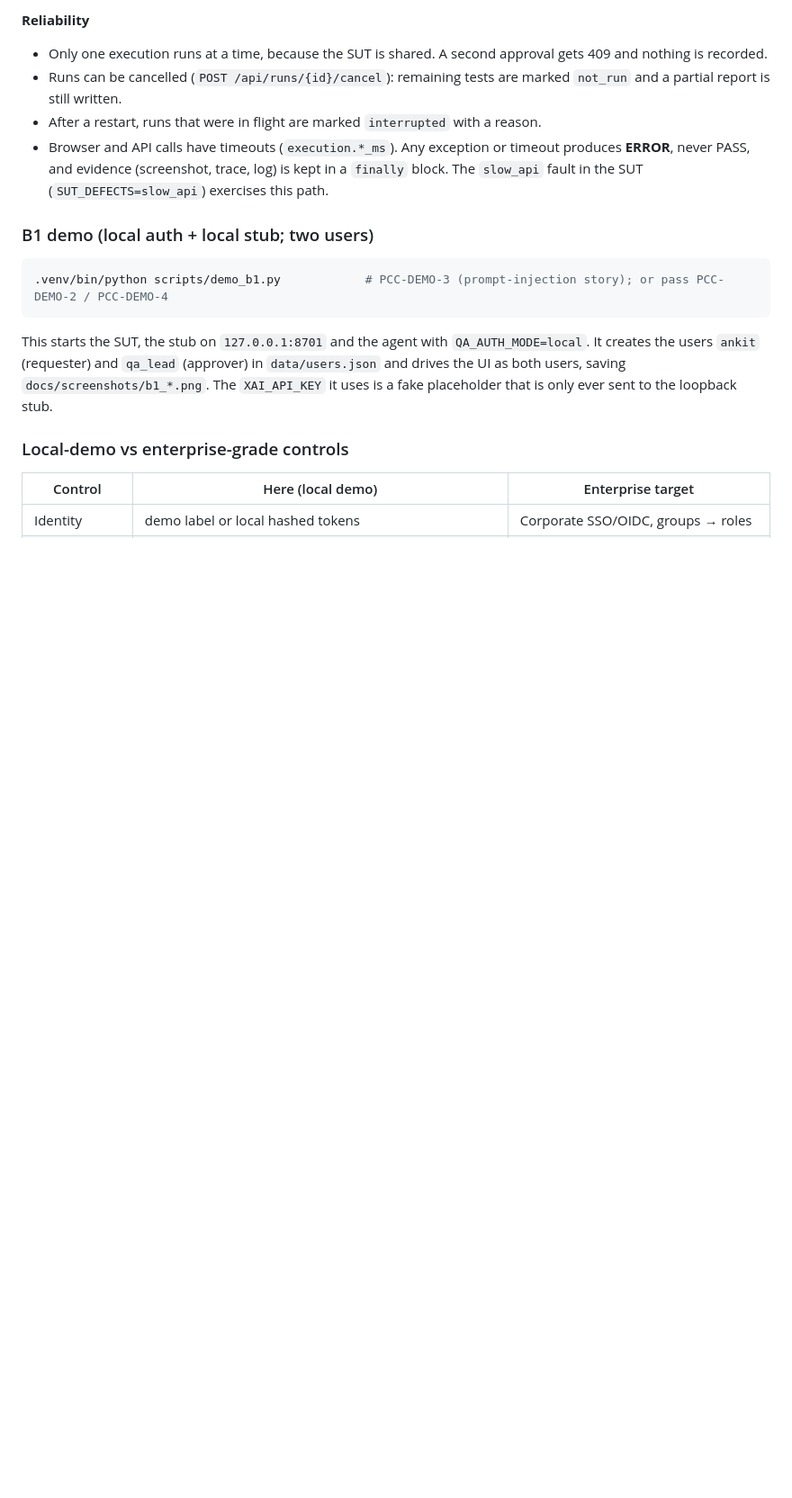
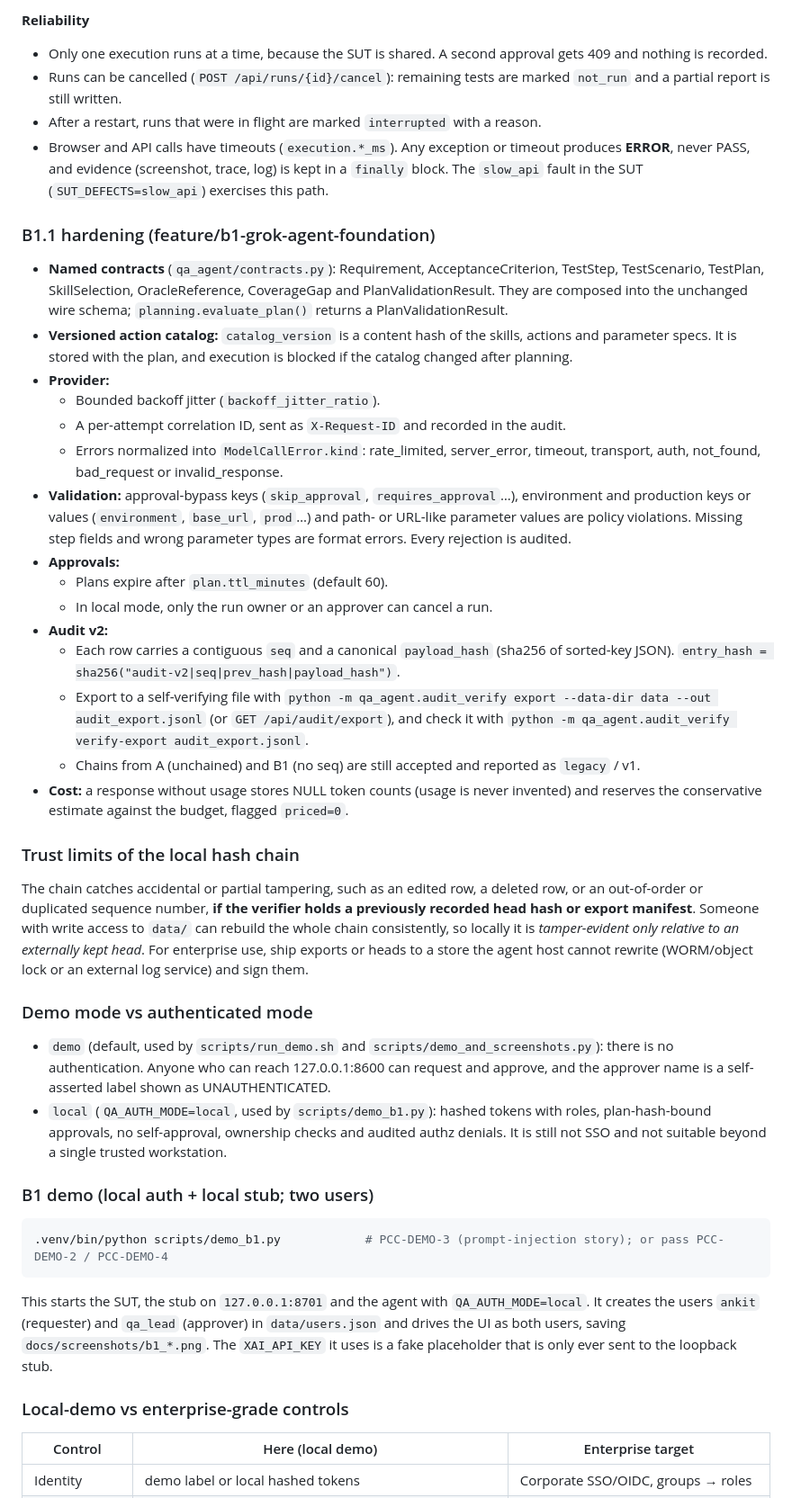
Before and after one commit to AnkitParekh007/grok-bots-agency, a Markdown page: README.md, the part around the change. Shown at 90% size. GitHub-like rendering; blank space fills up the shorter version.

Commit message:
docs: B1.1 hardening, local hash-chain trust limits, demo vs authenticated mode

````diff
--- a/README.md
+++ b/README.md
@@ -86,6 +86,31 @@ With `all`, the expected result is 3 passed / 5 failed (TC-02, TC-05, TC-06, TC-
 - After a restart, runs that were in flight are marked `interrupted` with a reason.
 - Browser and API calls have timeouts (`execution.*_ms`). Any exception or timeout produces **ERROR**, never PASS, and evidence (screenshot, trace, log) is kept in a `finally` block. The `slow_api` fault in the SUT (`SUT_DEFECTS=slow_api`) exercises this path.
 
+
+### B1.1 hardening (feature/b1-grok-agent-foundation)
+- **Named contracts** (`qa_agent/contracts.py`): Requirement, AcceptanceCriterion, TestStep, TestScenario, TestPlan, SkillSelection, OracleReference, CoverageGap and PlanValidationResult. They are composed into the unchanged wire schema; `planning.evaluate_plan()` returns a PlanValidationResult.
+- **Versioned action catalog:** `catalog_version` is a content hash of the skills, actions and parameter specs. It is stored with the plan, and execution is blocked if the catalog changed after planning.
+- **Provider:**
+  - Bounded backoff jitter (`backoff_jitter_ratio`).
+  - A per-attempt correlation ID, sent as `X-Request-ID` and recorded in the audit.
+  - Errors normalized into `ModelCallError.kind`: rate_limited, server_error, timeout, transport, auth, not_found, bad_request or invalid_response.
+- **Validation:** approval-bypass keys (`skip_approval`, `requires_approval`…), environment and production keys or values (`environment`, `base_url`, `prod`…) and path- or URL-like parameter values are policy violations. Missing step fields and wrong parameter types are format errors. Every rejection is audited.
+- **Approvals:**
+  - Plans expire after `plan.ttl_minutes` (default 60).
+  - In local mode, only the run owner or an approver can cancel a run.
+- **Audit v2:**
+  - Each row carries a contiguous `seq` and a canonical `payload_hash` (sha256 of sorted-key JSON). `entry_hash = sha256("audit-v2|seq|prev_hash|payload_hash")`.
+  - Export to a self-verifying file with `python -m qa_agent.audit_verify export --data-dir data --out audit_export.jsonl` (or `GET /api/audit/export`), and check it with `python -m qa_agent.audit_verify verify-export audit_export.jsonl`.
+  - Chains from A (unchained) and B1 (no seq) are still accepted and reported as `legacy` / v1.
+- **Cost:** a response without usage stores NULL token counts (usage is never invented) and reserves the conservative estimate against the budget, flagged `priced=0`.
+
+### Trust limits of the local hash chain
+The chain catches accidental or partial tampering, such as an edited row, a deleted row, or an out-of-order or duplicated sequence number, **if the verifier holds a previously recorded head hash or export manifest**. Someone with write access to `data/` can rebuild the whole chain consistently, so locally it is *tamper-evident only relative to an externally kept head*. For enterprise use, ship exports or heads to a store the agent host cannot rewrite (WORM/object lock or an external log service) and sign them.
+
+### Demo mode vs authenticated mode
+- `demo` (default, used by `scripts/run_demo.sh` and `scripts/demo_and_screenshots.py`): there is no authentication. Anyone who can reach 127.0.0.1:8600 can request and approve, and the approver name is a self-asserted label shown as UNAUTHENTICATED.
+- `local` (`QA_AUTH_MODE=local`, used by `scripts/demo_b1.py`): hashed tokens with roles, plan-hash-bound approvals, no self-approval, ownership checks and audited authz denials. It is still not SSO and not suitable beyond a single trusted workstation.
+
 ### B1 demo (local auth + local stub; two users)
 ```bash
 .venv/bin/python scripts/demo_b1.py            # PCC-DEMO-3 (prompt-injection story); or pass PCC-DEMO-2 / PCC-DEMO-4
````
